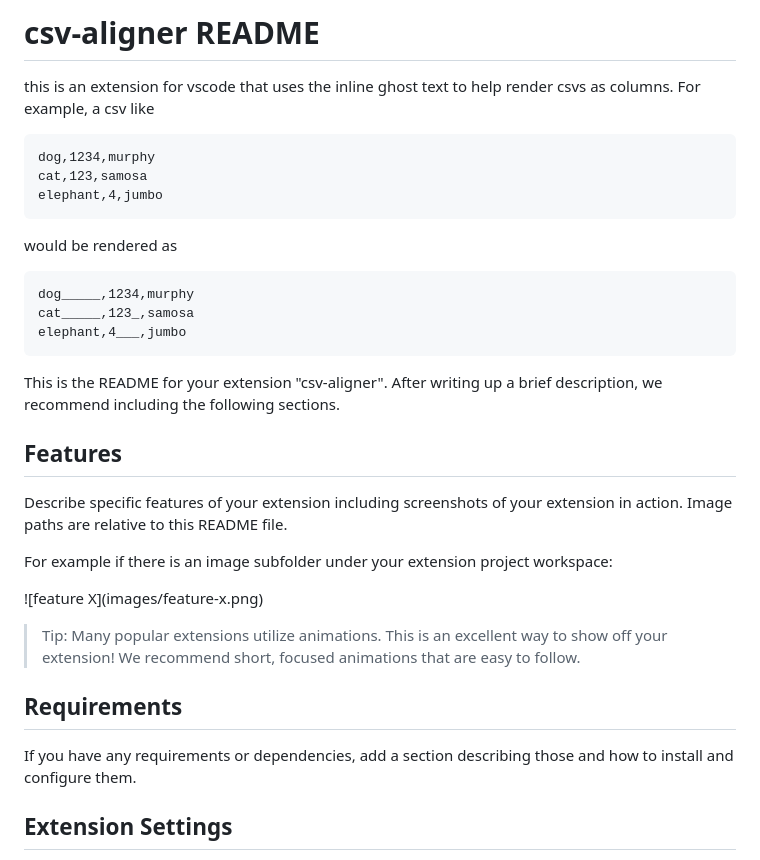
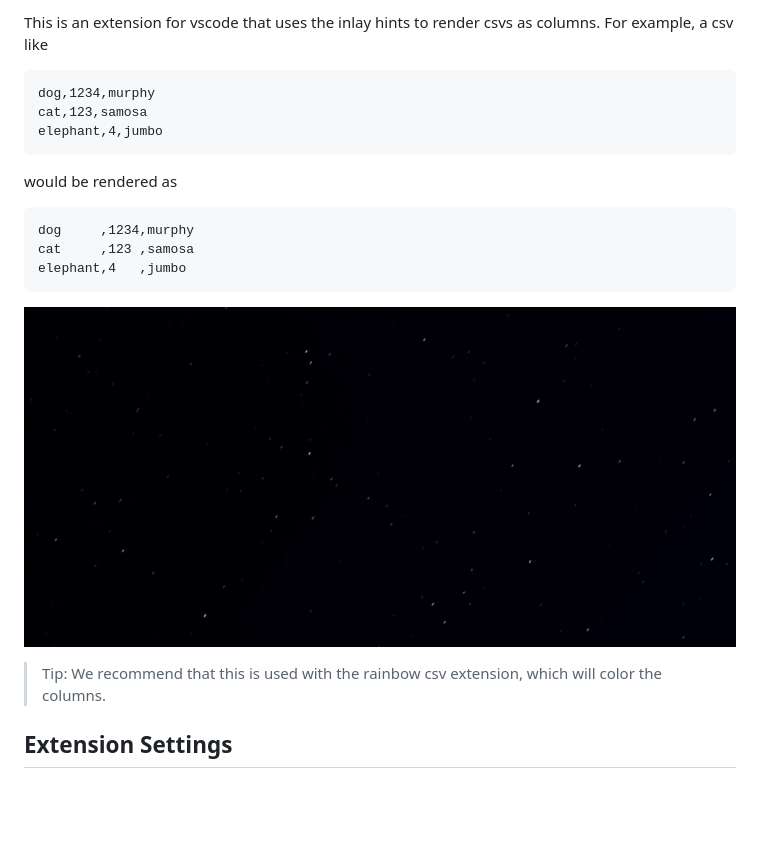
Before and after one commit to GSmithApps/csv-aligner, a Markdown page: README.md, the part around the change printed below. Rendered like a GitHub page; pictures changed too: csv-aligner1.gif (added); blank space fills up the shorter version.

````diff
--- a/README.md
+++ b/README.md
@@ -1,7 +1,5 @@
-# csv-aligner README
-
-this is an extension for vscode that uses the inline ghost text to
-help render csvs as columns.  For example, a csv like
+This is an extension for vscode that uses the inlay hints to
+render csvs as columns.  For example, a csv like
 
 ```csv
 dog,1234,murphy
@@ -12,28 +10,15 @@ elephant,4,jumbo
 would be rendered as
 
 ```csv
-dog_____,1234,murphy
-cat_____,123_,samosa
-elephant,4___,jumbo
+dog     ,1234,murphy
+cat     ,123 ,samosa
+elephant,4   ,jumbo
 ```
 
 
+![git](csv-aligner1.gif)
 
-This is the README for your extension "csv-aligner". After writing up a brief description, we recommend including the following sections.
-
-## Features
-
-Describe specific features of your extension including screenshots of your extension in action. Image paths are relative to this README file.
-
-For example if there is an image subfolder under your extension project workspace:
-
-\!\[feature X\]\(images/feature-x.png\)
-
-> Tip: Many popular extensions utilize animations. This is an excellent way to show off your extension! We recommend short, focused animations that are easy to follow.
-
-## Requirements
-
-If you have any requirements or dependencies, add a section describing those and how to install and configure them.
+> Tip: We recommend that this is used with the rainbow csv extension, which will color the columns.
 
 ## Extension Settings
 
````
Also changed, not shown: other parts of README.md (+6 -35 lines), CONTRIBUTING.md (added, +3 -0 lines), 6 other files.
